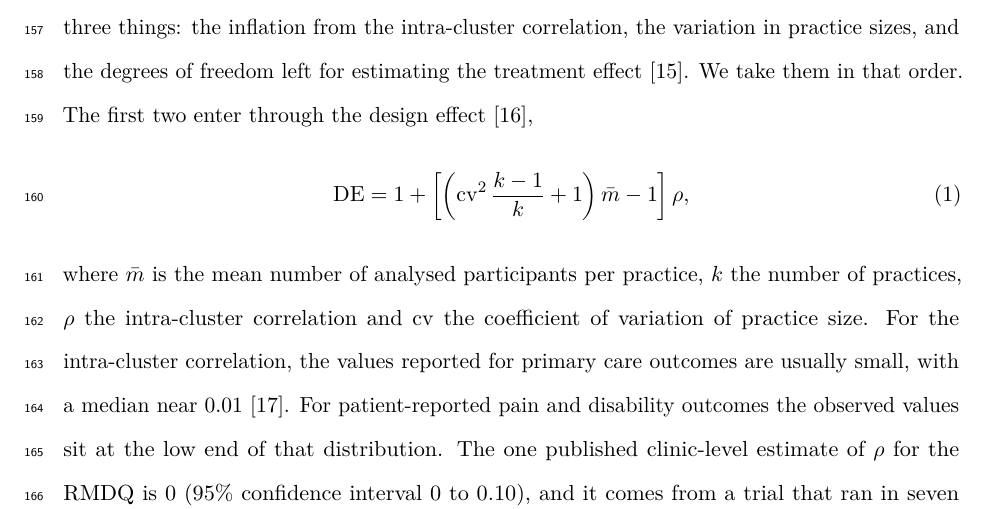
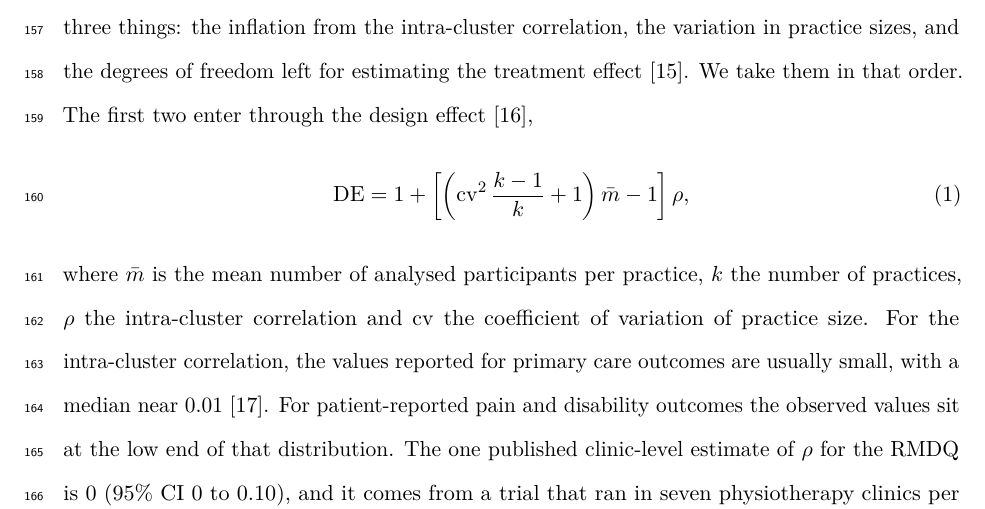
Before and after one commit to jdegenfellner/Resolve_Swiss_Statistical_Analysis_Plan, a LaTeX document (paper.tex): part of page 6 of 28, cut so that both start at the same text. Compiled offline with pdfLaTeX.

Commit message:
Shorten the ICC confidence interval phrase

```diff
--- a/paper.tex
+++ b/paper.tex
@@ -325,7 +325,7 @@ number of practices, $\rho$ the intra-cluster correlation and $\mathrm{cv}$ the
 coefficient of variation of practice size. For the intra-cluster correlation, the values reported for primary care
 outcomes are usually small, with a median near 0.01 \citep{adams2004}. For patient-reported pain and disability outcomes the
 observed values sit at the low end of that distribution. The one published
-clinic-level estimate of $\rho$ for the RMDQ is 0 (95\% confidence interval
+clinic-level estimate of $\rho$ for the RMDQ is 0 (95\% CI
 0 to 0.10), and it comes from a trial that ran in seven physiotherapy
 clinics per arm against usual physiotherapy \citep{king2023, hurley2020}. The UK BEAM trial, which randomised 181
 general practices with the RMDQ as its primary outcome, found the cluster
```
Also changed, not shown: paper.pdf.
